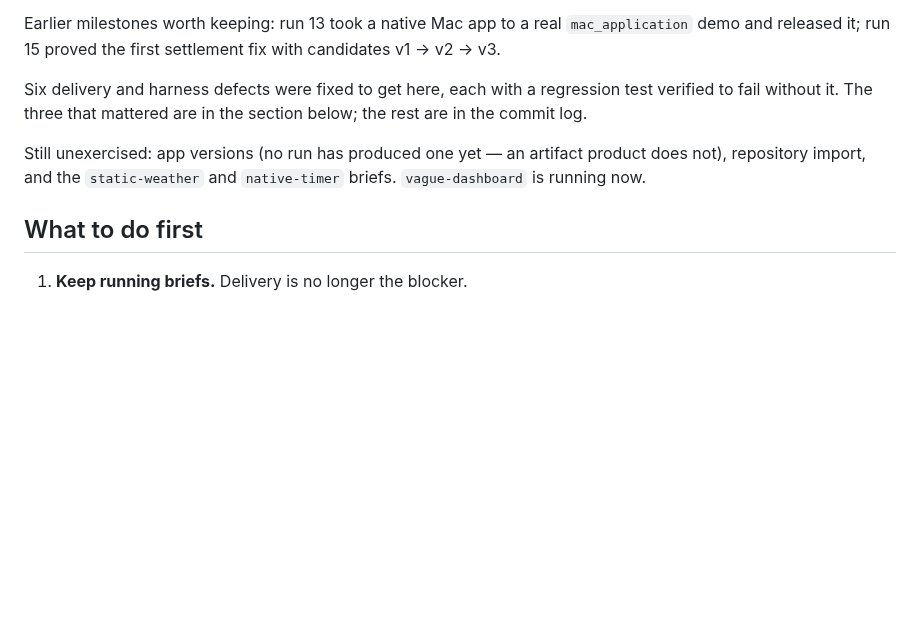
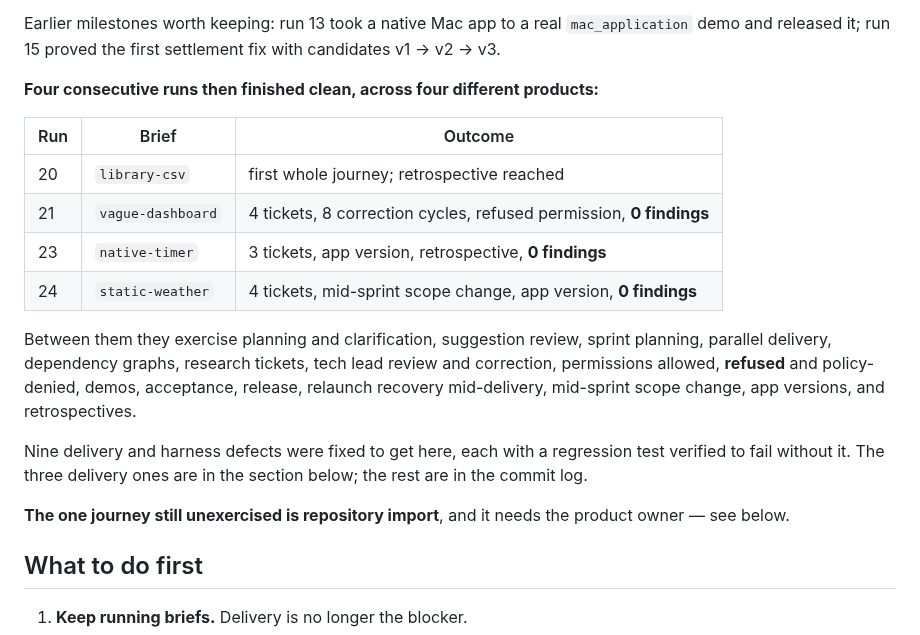
Before and after one commit to cristianrgreco/Spedito, a Markdown page: docs/architecture/pilot-handoff.md, the part around the change. GitHub-like rendering; blank space fills up the shorter version.

Commit message:
Record four consecutive clean runs across four products
Runs 20, 21, 23 and 24 each took a different product from an owner's sentence to
a finished sprint with its retrospective, the last three with no findings at all.
Between them they exercise every owner journey the catalog covers except
repository import, which needs a repository the product owner nominates.

```diff
--- a/docs/architecture/pilot-handoff.md
+++ b/docs/architecture/pilot-handoff.md
@@ -42,13 +42,27 @@ Earlier milestones worth keeping: run 13 took a native Mac app to a real
 `mac_application` demo and released it; run 15 proved the first settlement fix
 with candidates v1 → v2 → v3.
 
-Six delivery and harness defects were fixed to get here, each with a regression
-test verified to fail without it. The three that mattered are in the section
+**Four consecutive runs then finished clean, across four different products:**
+
+| Run | Brief | Outcome |
+| --- | --- | --- |
+| 20 | `library-csv` | first whole journey; retrospective reached |
+| 21 | `vague-dashboard` | 4 tickets, 8 correction cycles, refused permission, **0 findings** |
+| 23 | `native-timer` | 3 tickets, app version, retrospective, **0 findings** |
+| 24 | `static-weather` | 4 tickets, mid-sprint scope change, app version, **0 findings** |
+
+Between them they exercise planning and clarification, suggestion review, sprint
+planning, parallel delivery, dependency graphs, research tickets, tech lead
+review and correction, permissions allowed, **refused** and policy-denied, demos,
+acceptance, release, relaunch recovery mid-delivery, mid-sprint scope change, app
+versions, and retrospectives.
+
+Nine delivery and harness defects were fixed to get here, each with a regression
+test verified to fail without it. The three delivery ones are in the section
 below; the rest are in the commit log.
 
-Still unexercised: app versions (no run has produced one yet — an artifact
-product does not), repository import, and the `static-weather` and `native-timer`
-briefs. `vague-dashboard` is running now.
+**The one journey still unexercised is repository import**, and it needs the
+product owner — see below.
 
 ## What to do first
 
```
